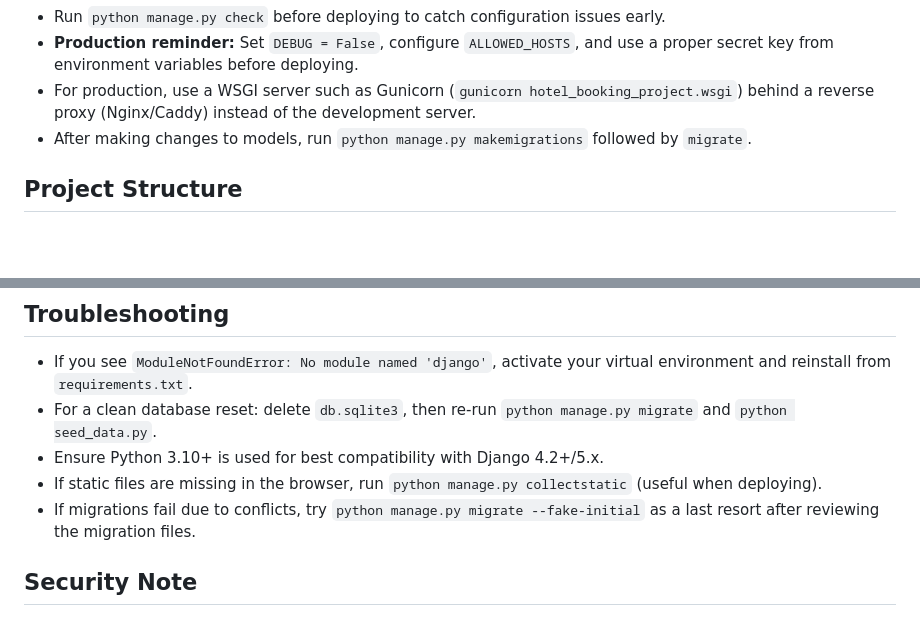
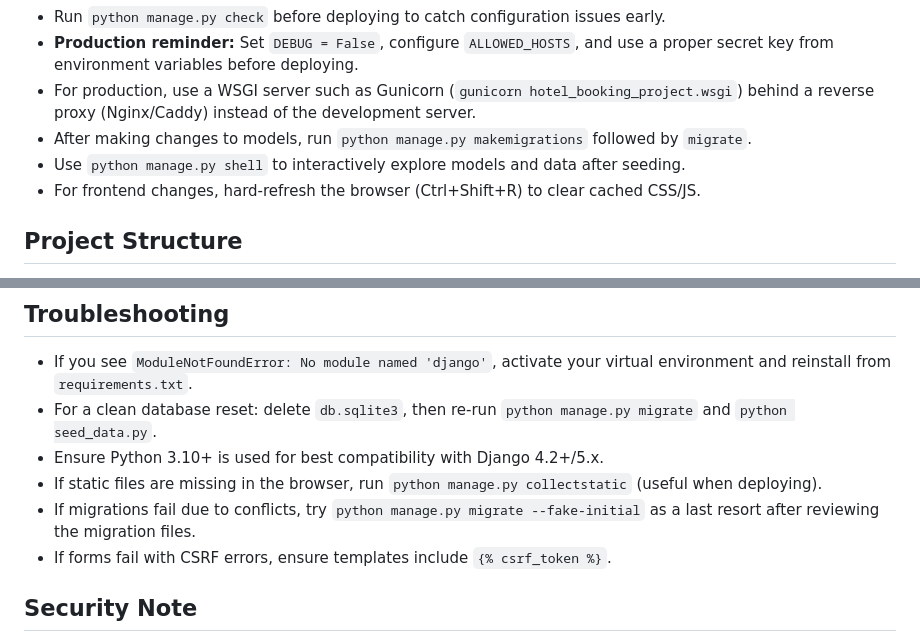
Before and after one commit to Prem-Yelwande/hotel_booking_system, a Markdown page: README.md, 2 parts joined by grey strips. Rendered like a GitHub page; blank space fills up the shorter version.

Commit message:
docs: enhance troubleshooting and development tips in README

```diff
--- a/README.md
+++ b/README.md
@@ -100,6 +100,8 @@ After running `seed_data.py`, you can test the application using:
 - **Production reminder:** Set `DEBUG = False`, configure `ALLOWED_HOSTS`, and use a proper secret key from environment variables before deploying.
 - For production, use a WSGI server such as Gunicorn (`gunicorn hotel_booking_project.wsgi`) behind a reverse proxy (Nginx/Caddy) instead of the development server.
 - After making changes to models, run `python manage.py makemigrations` followed by `migrate`.
+- Use `python manage.py shell` to interactively explore models and data after seeding.
+- For frontend changes, hard-refresh the browser (Ctrl+Shift+R) to clear cached CSS/JS.
 
 ## Project Structure
 
@@ -125,6 +127,7 @@ This runs the unit tests located in `bookings/tests.py`. Use `python manage.py t
 - Ensure Python 3.10+ is used for best compatibility with Django 4.2+/5.x.
 - If static files are missing in the browser, run `python manage.py collectstatic` (useful when deploying).
 - If migrations fail due to conflicts, try `python manage.py migrate --fake-initial` as a last resort after reviewing the migration files.
+- If forms fail with CSRF errors, ensure templates include `{% csrf_token %}`.
 
 ## Security Note
 
```
